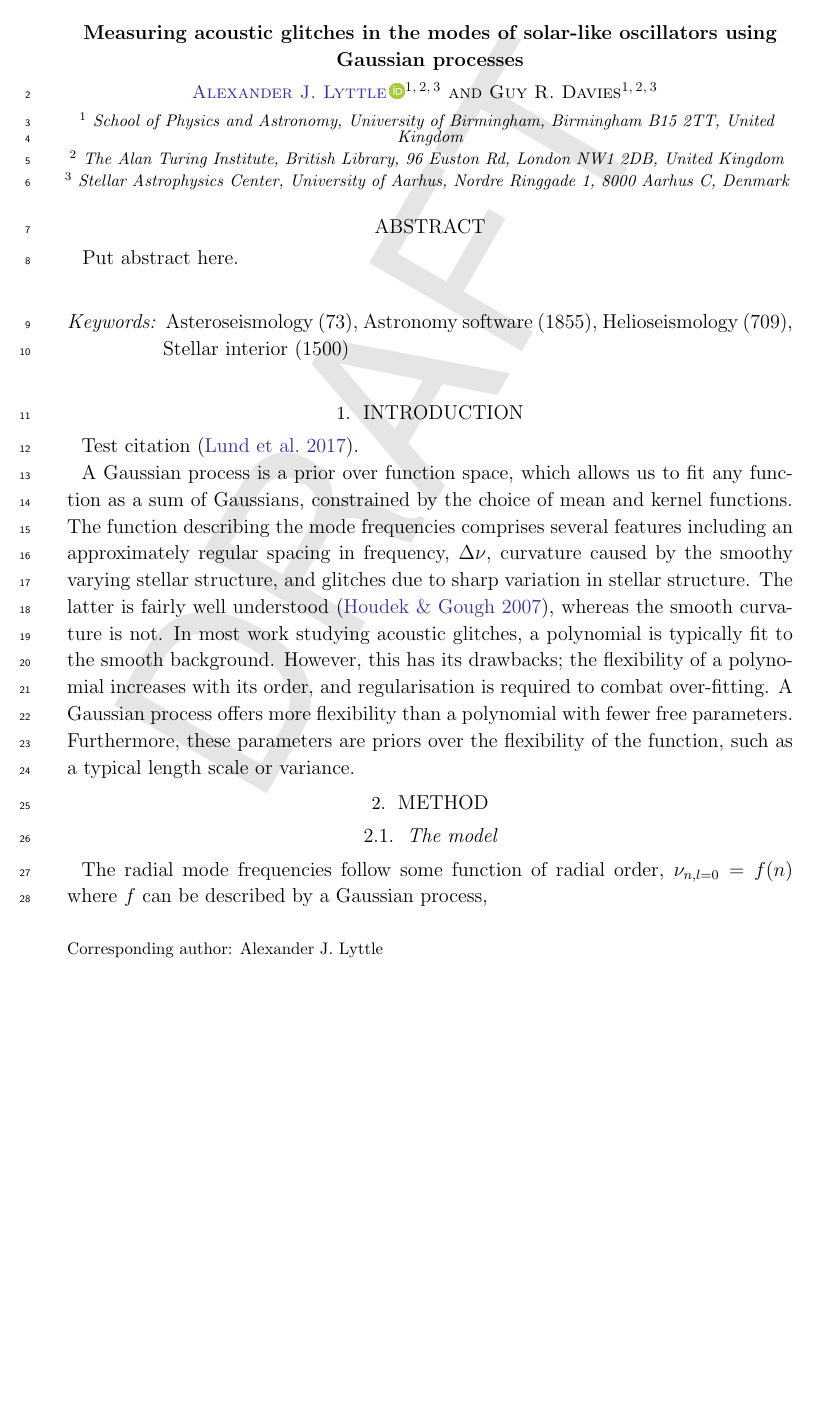
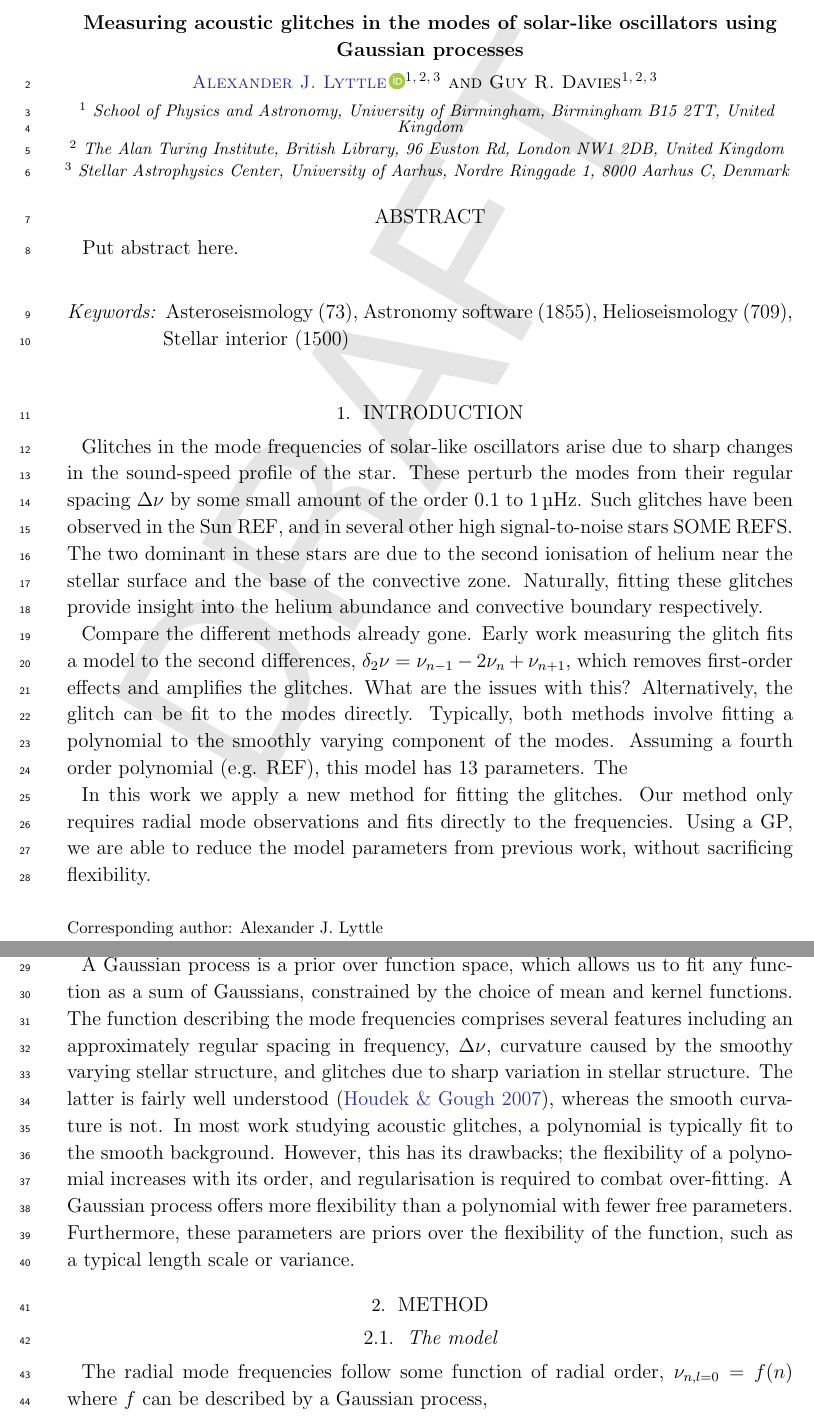
Before and after one commit to alexlyttle/asterion, a LaTeX paper (paper/aas/main.tex): part of page 1 of 5 before the commit and two parts of pages 1 and 2 of 6 after it, the two joined at a grey line, cut so that both start at the same text, the shorter picture padded with empty space. Compiled offline with pdfLaTeX.

Commit message:
Add to introduction

```diff
--- a/paper/aas/main.tex
+++ b/paper/aas/main.tex
@@ -318,7 +318,28 @@
 
 \section{Introduction} \label{sec:intro}
 
-Test citation \citep{Lund:2017}.
+Glitches in the mode frequencies of solar-like oscillators arise due to sharp
+changes in the sound-speed profile of the star. These perturb the modes from
+their regular spacing \(\Delta\nu\) by some small amount of the order
+\SIrange{0.1}{1}{\micro\Hz}. Such glitches have been observed in the Sun REF,
+and in several other high signal-to-noise stars SOME REFS. The two dominant
+in these stars are due to the second ionisation of helium near the stellar
+surface and the base of the convective zone. Naturally, fitting these glitches
+provide insight into the helium abundance and convective boundary respectively.
+
+Compare the different methods already gone. Early work measuring the glitch
+fits a model to the second differences,
+\(\delta_2\nu = \nu_{n-1} - 2\nu_n + \nu_{n+1}\),
+which removes first-order effects and amplifies the glitches. What are the
+issues with this? Alternatively,
+the glitch can be fit to the modes directly. Typically, both methods involve
+fitting a polynomial to the smoothly varying component of the modes. Assuming
+a fourth order polynomial (e.g. REF), this model has 13 parameters. The
+
+In this work we apply a new method for fitting the glitches. Our method only
+requires radial mode observations and fits directly to the frequencies. Using
+a GP, we are able to reduce the model parameters from previous work, without
+sacrificing flexibility.
 
 A Gaussian process is a prior over function space, which allows us to fit any
 function as a sum of Gaussians, constrained by the choice of mean and kernel
```
Also changed, not shown: paper/aas/main.pdf.
